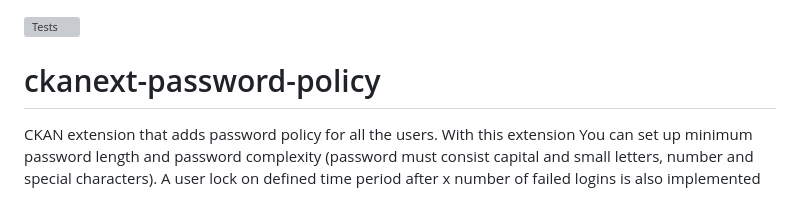
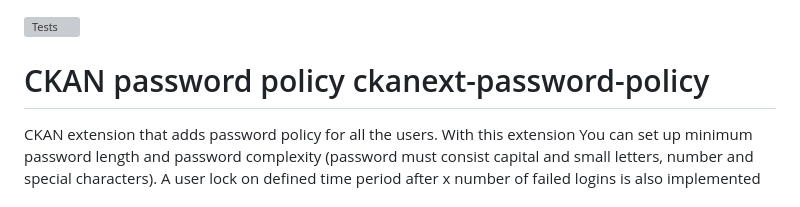
Before and after one commit to keitaroinc/ckanext-password-policy, a Markdown page: README.md, the part around the change. GitHub-like rendering; grey boxes are pictures that could not be loaded.

```diff
--- a/README.md
+++ b/README.md
@@ -1,6 +1,6 @@
 [![Tests](https://github.com/Keitaro/ckanext-password-policy/workflows/Tests/badge.svg?branch=main)](https://github.com/Keitaro/ckanext-password-policy/actions)
 
-# ckanext-password-policy
+# CKAN password policy ckanext-password-policy
 
 CKAN extension that adds password policy for all the users. With this extension You can set up minimum password length and password complexity (password must consist capital and small letters, number and special characters). A user lock on defined time period after x number of failed logins is also implemented
 
```
